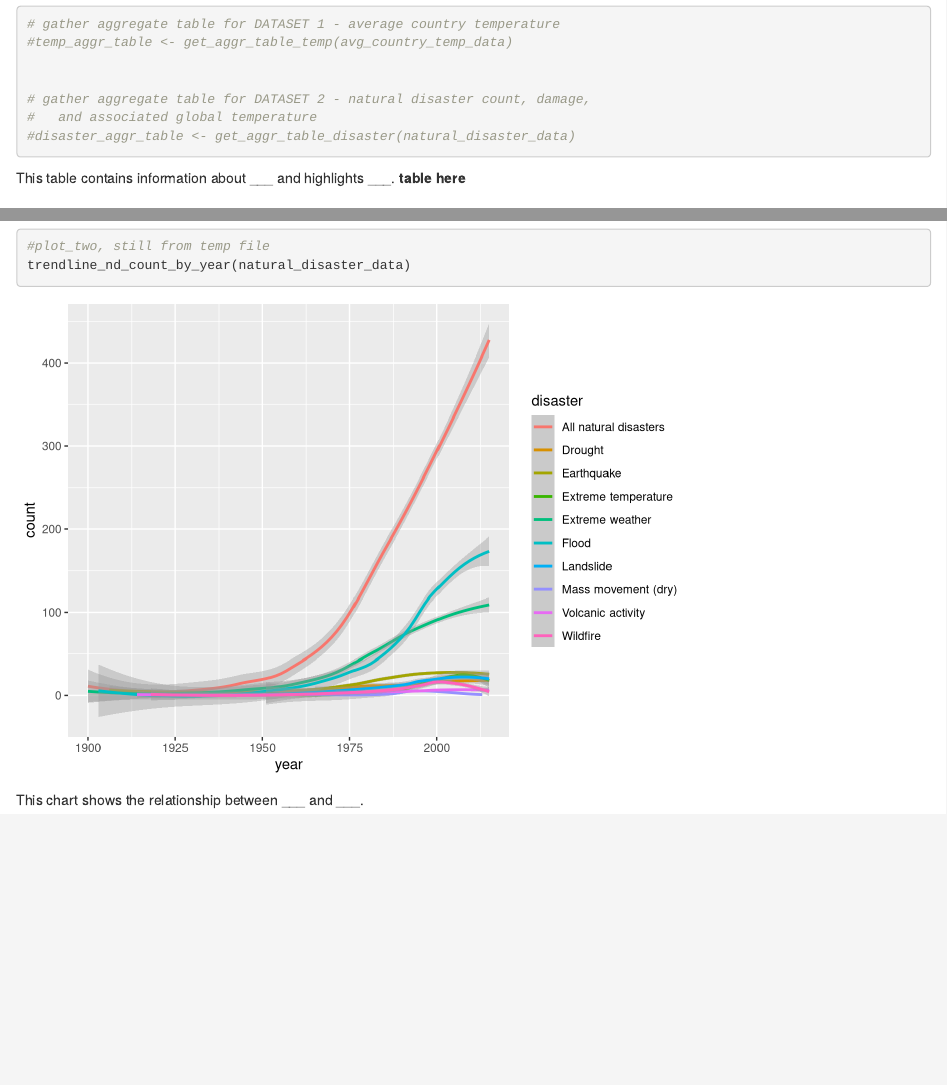
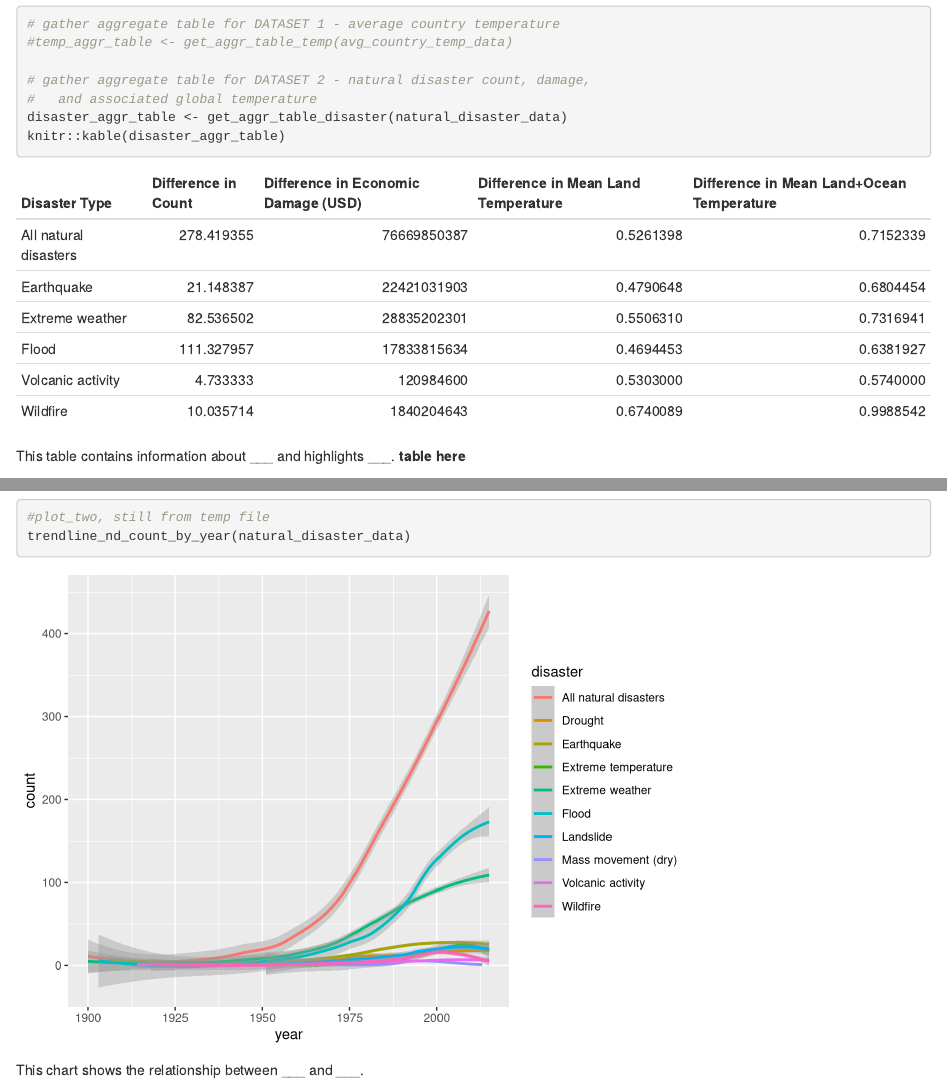
Before and after one commit to dchen32-UW/info201_final_project, an R Markdown document (index.Rmd): the page in a window 1100 px wide, from 1540 px down, and a second part further down, joined at a grey line. Rendered offline with R 4.5, knitr and Pandoc, with nearby package versions; some code elsewhere in the file could not run offline.

Commit message:
add base aggr table for natural disaster

````diff
--- a/index.Rmd
+++ b/index.Rmd
@@ -12,6 +12,8 @@ knitr::opts_chunk$set(echo = TRUE, warning=FALSE, message=FALSE)
 source("scripts/data_cleaning.R")
 # import summary info calculation functions
 source("scripts/summary_info.R")
+# import aggregate table calculation functions
+source("scripts/aggregate_table.R")
 # import plotting functions to test
 source("test_natural_disasters.R")
 # import plot 1
@@ -91,10 +93,10 @@ Our second dataset, which combines the natural disasters and temperatures by cou
 # gather aggregate table for DATASET 1 - average country temperature
 #temp_aggr_table <- get_aggr_table_temp(avg_country_temp_data)
 
-
 # gather aggregate table for DATASET 2 - natural disaster count, damage,
 #   and associated global temperature
-#disaster_aggr_table <- get_aggr_table_disaster(natural_disaster_data)
+disaster_aggr_table <- get_aggr_table_disaster(natural_disaster_data)
+knitr::kable(disaster_aggr_table)
 ```
 
 This table contains information about ___ and highlights ___.
--- a/scripts/aggregate_table.R
+++ b/scripts/aggregate_table.R
@@ -1 +1,56 @@
 library(dplyr)
+
+get_aggr_table_temp <- function(temp_data) {
+
+}
+
+get_aggr_table_disaster <- function(nd_data) {
+  # calculate the mean natural disasters + global temp data
+  #   from 1982 to 2012 the most recent 30 years
+  present_5_years <-
+    natural_disaster_data %>%
+    filter(year >= 1982 & year <= 2012) %>%
+    group_by(disaster) %>%
+    summarize(mean_count_present = mean(count, na.rm = TRUE),
+              mean_damage_present = mean(damage, na.rm = TRUE),
+              mean_land_ocean_temp_present = mean(mean_land_ocean_temp, na.rm = TRUE),
+              mean_land_temp_present = mean(mean_land_temp, na.rm = TRUE))
+
+  # calculate the mean natural disasters + global temp data
+  #   from 1912 to 1942 the oldest 30 years
+  past_5_years <-
+    natural_disaster_data %>%
+    filter(year >= 1912 & year <= 1942) %>%
+    group_by(disaster) %>%
+    summarize(mean_count_past = mean(count, na.rm = TRUE),
+              mean_damage_past = mean(damage, na.rm = TRUE),
+              mean_land_ocean_temp_past = mean(mean_land_ocean_temp, na.rm = TRUE),
+              mean_land_temp_past = mean(mean_land_temp, na.rm = TRUE))
+  # join them together and calculate differences
+  differences <-
+    left_join(past_5_years,
+              present_5_years,
+              by = c("disaster")) %>%
+    mutate(count_diff =
+             mean_count_present - mean_count_past,
+           damage_diff =
+             mean_damage_present - mean_damage_past,
+           land_ocean_temp_diff =
+             mean_land_ocean_temp_present - mean_land_ocean_temp_past,
+           land_temp_diff =
+             mean_land_temp_present - mean_land_temp_past) %>%
+    select(disaster,
+           count_diff,
+           damage_diff,
+           land_ocean_temp_diff,
+           land_temp_diff)
+  # rename columns
+  colnames(differences) <-
+    c("Disaster Type",
+      "Difference in Count",
+      "Difference in Economic Damage (USD)",
+      "Difference in Mean Land Temperature",
+      "Difference in Mean Land+Ocean Temperature")
+
+  return(differences)
+}
````
Also changed, not shown: index.html.
